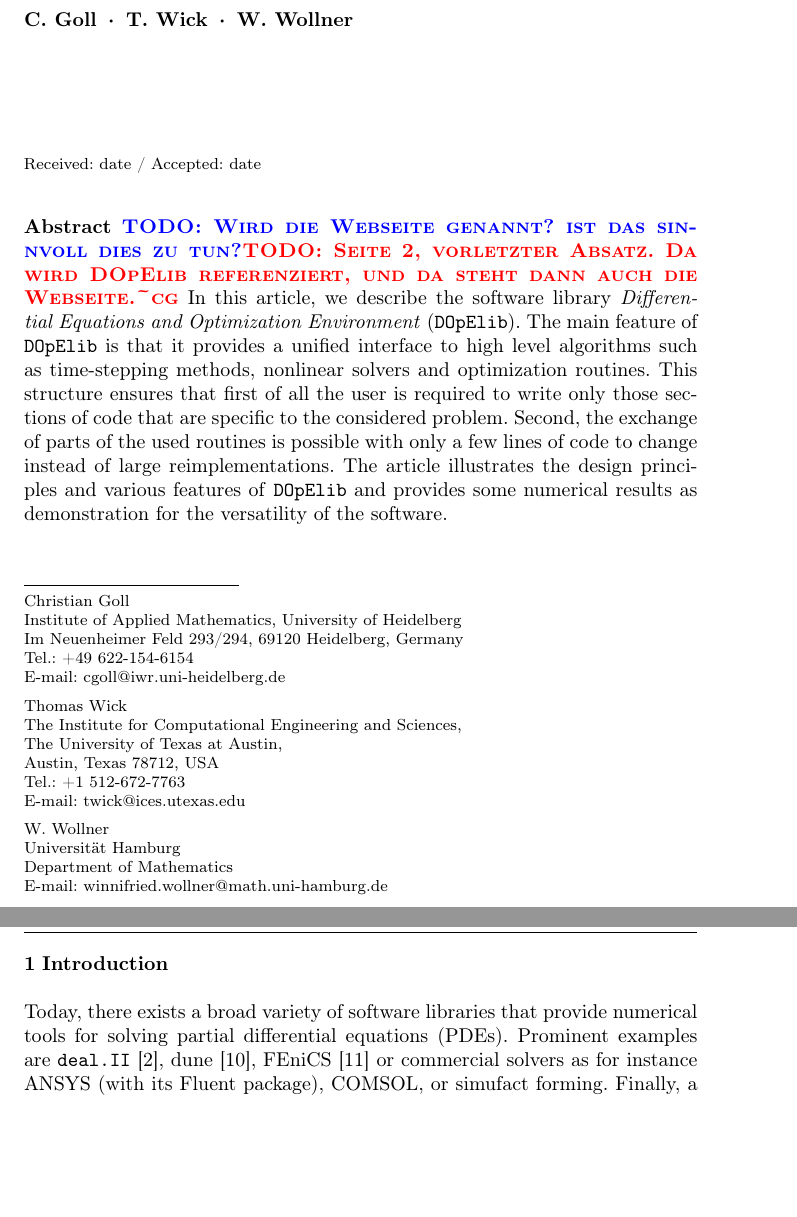
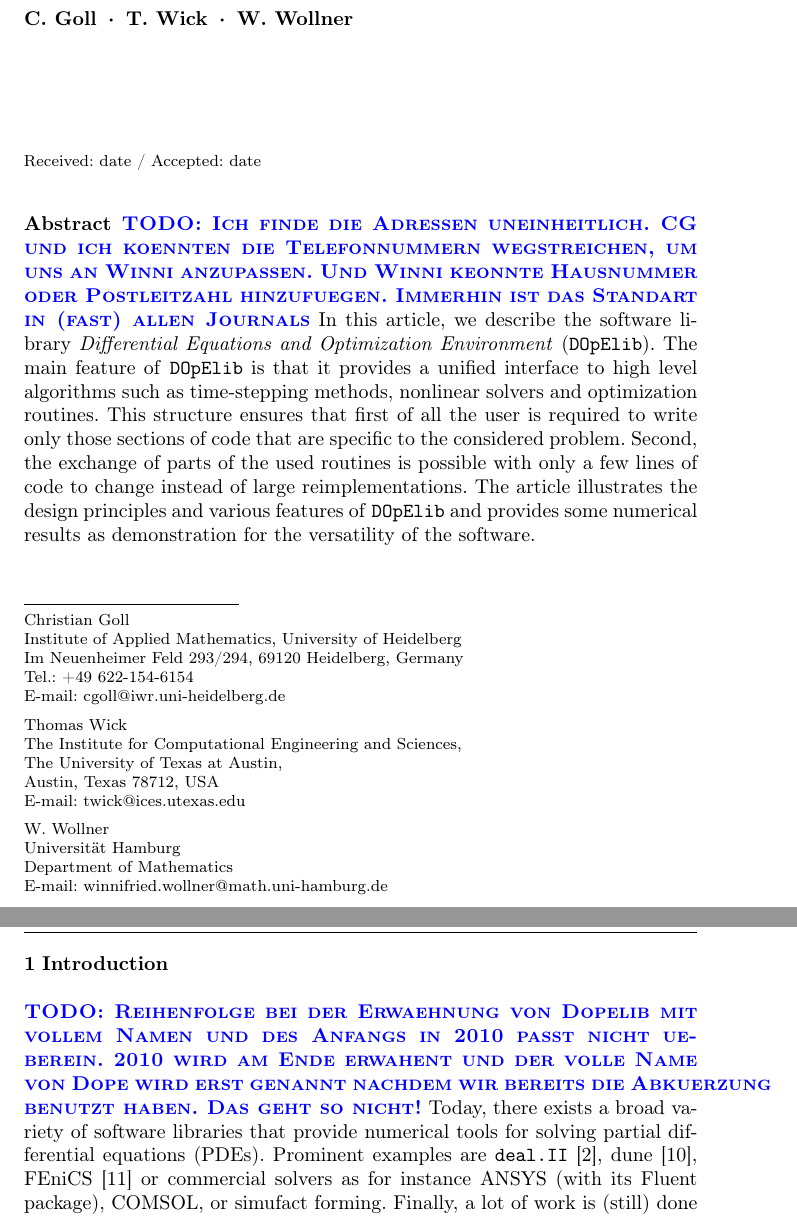
Before and after one commit to winnifried/dopelib, a LaTeX paper (Paper_May_2012/main.tex): two parts of pages 1 and 2 of 21 before the commit and two parts of pages 1 and 2 of 22 after it, joined at a grey line, cut so that both start at the same text, the shorter picture padded with empty space. Compiled offline with pdfLaTeX.

Commit message:
Antworten auf CGs Vorschlaege und am Anfang zwei neue Todos

```diff
--- a/Paper_May_2012/main.tex
+++ b/Paper_May_2012/main.tex
@@ -80,7 +80,7 @@ Thomas Wick \at
               The Institute for Computational Engineering and Sciences,\\
 The University of Texas at Austin,\\
 Austin, Texas 78712, USA \\
-              Tel.: +1 512-672-7763\\
+              %Tel.: +1 512-672-7763\\
               \email{twick@ices.utexas.edu}
  \and
 W. Wollner \at
@@ -98,7 +98,10 @@ W. Wollner \at
 
 %%%%%%%%%%%%%%%%%%%%%%%%%%%%%%%%%%%%%%%%%%%
 \begin{abstract}
-\todo{Wird die Webseite genannt? ist das sinnvoll dies zu tun?}\todocg{Seite 2, vorletzter Absatz. Da wird DOpElib referenziert, und da steht dann auch die Webseite.}
+\todo{Ich finde die Adressen uneinheitlich. CG und ich koennten die
+  Telefonnummern wegstreichen, um uns an Winni anzupassen. Und Winni
+keonnte Hausnummer oder Postleitzahl hinzufuegen. Immerhin ist
+das Standart in (fast) allen Journals}
 In this article, we describe the software library
 \textit{Differential Equations and Optimization Environment} (\dope{}).
 The main feature of \dope{} is that it provides a unified interface to high level algorithms
@@ -113,6 +116,10 @@ numerical results as demonstration for the versatility of the software.
 %%%%%%%%%%%%%%%%%%%%%%%%%%%%%%%%%%%%%%%%%%%
 \section{Introduction}
 \label{introduction}
+\todo{Reihenfolge bei der Erwaehnung von Dopelib mit vollem Namen und
+des Anfangs in 2010 passt nicht ueberein. 2010 wird am Ende erwahent und der
+volle Name von Dope wird erst genannt nachdem wir bereits die Abkuerzung
+benutzt haben. Das geht so nicht!}
 Today, there exists a broad variety of software libraries
 that provide numerical tools for solving partial differential
 equations (PDEs). Prominent examples are
```
Also changed, not shown: Paper_May_2012/main.tex (7 more changed lines).
